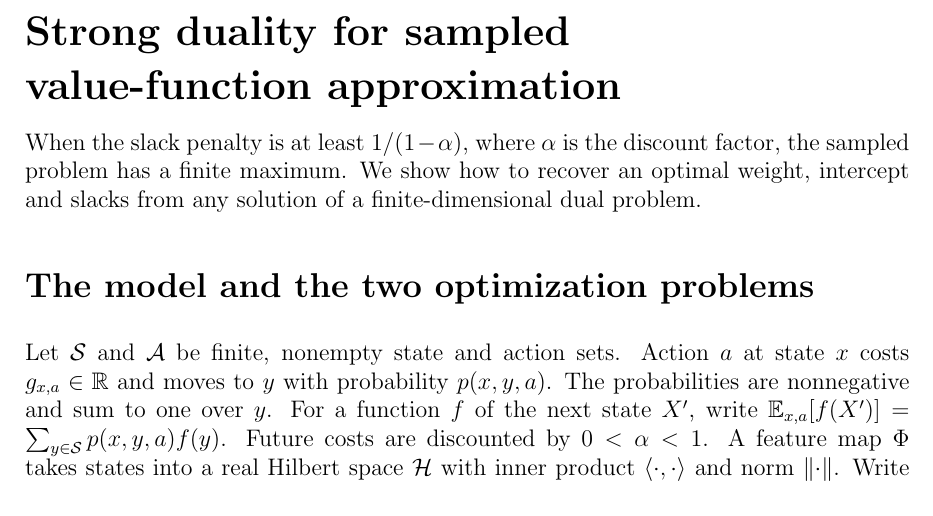
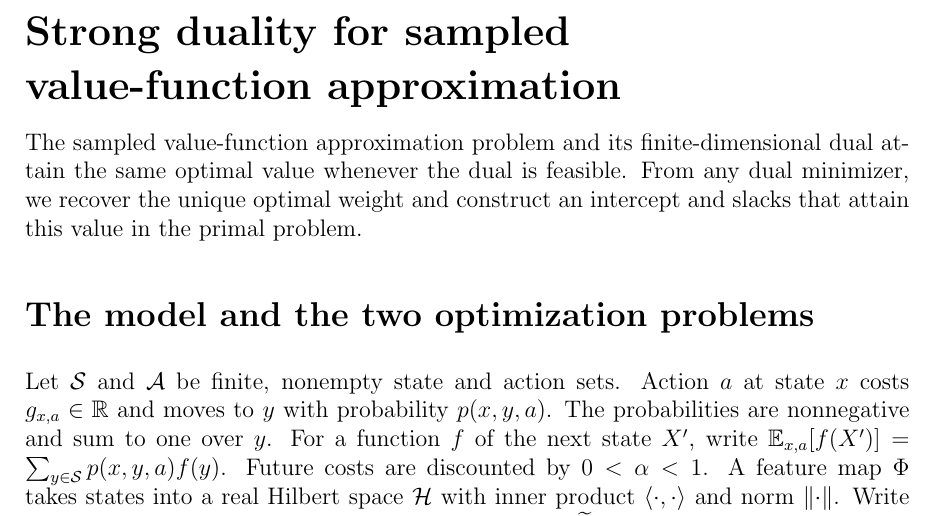
Before and after one commit to nikhilpb/kadp, a LaTeX document (proofs/proposition-1.tex): part of page 1 of 4, cut so that both start at the same text. Compiled offline with pdfLaTeX.

Commit message:
Lead the proof note with strong duality and primal recovery

```diff
--- a/proofs/proposition-1.tex
+++ b/proofs/proposition-1.tex
@@ -17,10 +17,10 @@
 
 {\LARGE\bfseries Strong duality for sampled\\[2pt] value-function approximation\par}
 \medskip
-When the slack penalty is at least \(1/(1-\alpha)\), where \(\alpha\) is the
-discount factor, the sampled problem has a finite maximum. We show how to
-recover an optimal weight, intercept and slacks from any solution of a
-finite-dimensional dual problem.
+The sampled value-function approximation problem and its finite-dimensional
+dual attain the same optimal value whenever the dual is feasible. From any
+dual minimizer, we recover the unique optimal weight and construct an
+intercept and slacks that attain this value in the primal problem.
 
 \section*{The model and the two optimization problems}
 Let \(\mathcal S\) and \(\mathcal A\) be finite, nonempty state and action sets.
```
Also changed, not shown: proofs/proposition-1.pdf.
